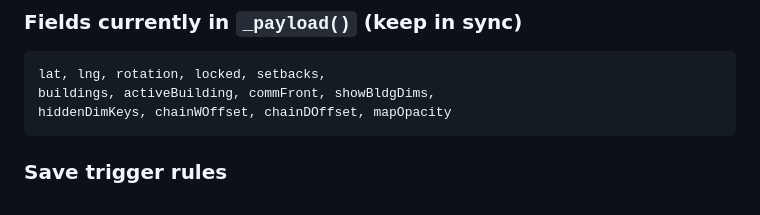
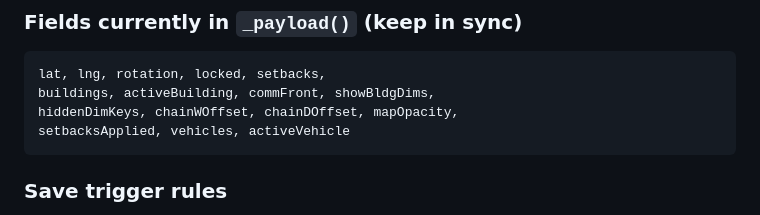
Before and after one commit to Blueberry0120x/ParcelDashboard, a Markdown page: .claude/CLAUDE.md, the part around the change. Drawn GitHub-style.

Commit message:
docs: sync _payload() field list with actual code
The CLAUDE.md "keep in sync" section was missing three fields
(setbacksApplied, vehicles, activeVehicle) that were added to
ExportEngine._payload() and ConfigEngine state.

https://claude.ai/code/session_013Dw5xQZ1nLWHY8bbYYFnYV

````diff
--- a/.claude/CLAUDE.md
+++ b/.claude/CLAUDE.md
@@ -45,7 +45,8 @@ own field list. They all read from `_payload()`.
 ```
 lat, lng, rotation, locked, setbacks,
 buildings, activeBuilding, commFront, showBldgDims,
-hiddenDimKeys, chainWOffset, chainDOffset, mapOpacity
+hiddenDimKeys, chainWOffset, chainDOffset, mapOpacity,
+setbacksApplied, vehicles, activeVehicle
 ```
 
 ### Save trigger rules
````
